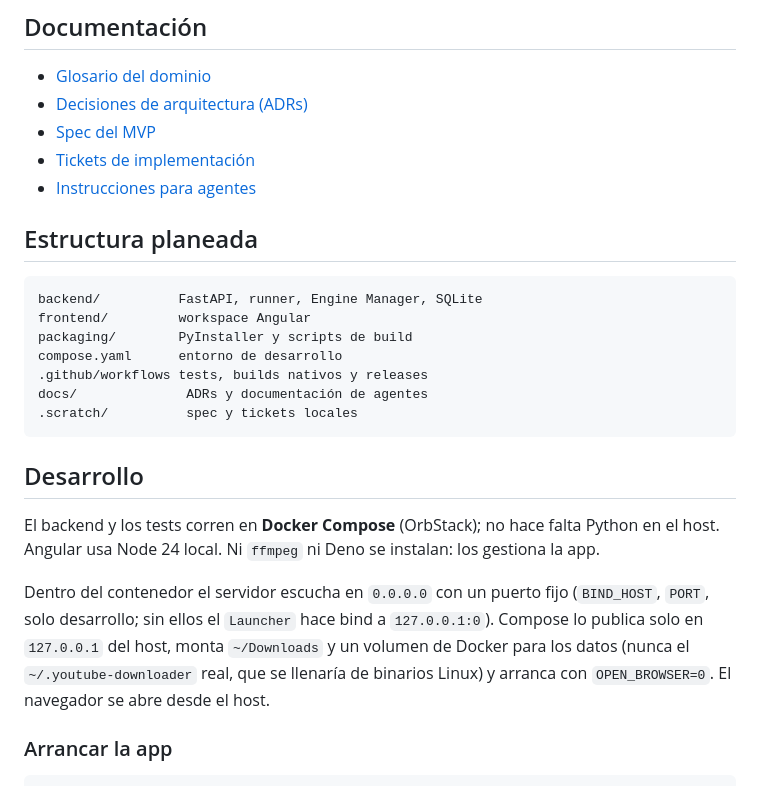
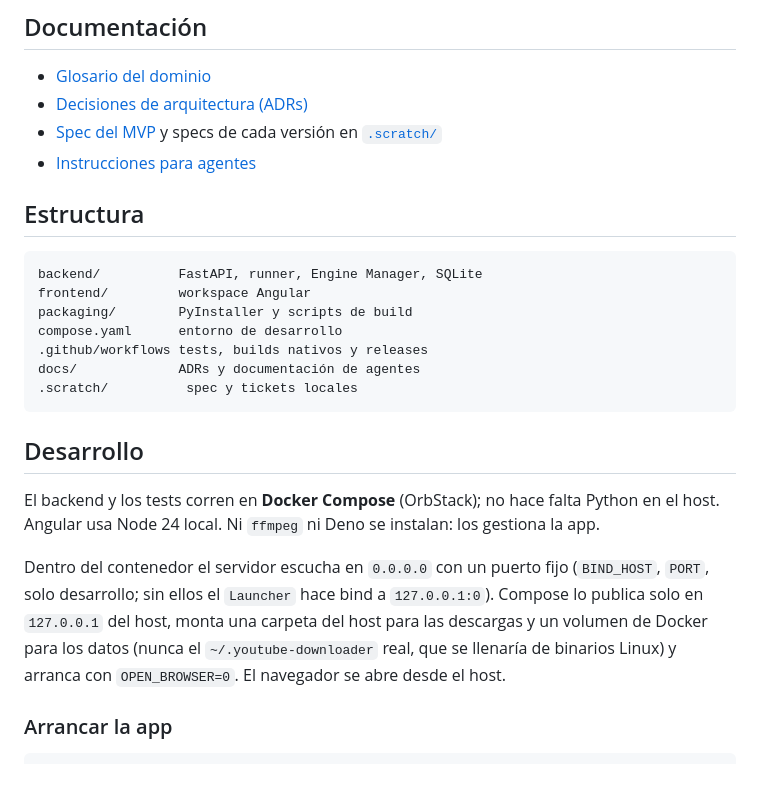
Before and after one commit to nicosmico/youtube-downloader, a Markdown page: README.md, the part around one of its changes. Rendered like a GitHub page.

````diff
--- a/README.md
+++ b/README.md
@@ -41,11 +55,10 @@ El ejecutable levanta un servidor local, sirve la SPA de Angular y abre el naveg
 
 - [Glosario del dominio](GLOSSARY.md)
 - [Decisiones de arquitectura (ADRs)](docs/adr/)
-- [Spec del MVP](.scratch/youtube-downloader-mvp/spec.md)
-- [Tickets de implementación](.scratch/youtube-downloader-mvp/issues/)
+- [Spec del MVP](.scratch/youtube-downloader-mvp/spec.md) y specs de cada versión en [`.scratch/`](.scratch/)
 - [Instrucciones para agentes](AGENTS.md)
 
-## Estructura planeada
+## Estructura
 
 ```
 backend/          FastAPI, runner, Engine Manager, SQLite
@@ -53,7 +66,7 @@ frontend/         workspace Angular
 packaging/        PyInstaller y scripts de build
 compose.yaml      entorno de desarrollo
 .github/workflows tests, builds nativos y releases
-docs/              ADRs y documentación de agentes
+docs/             ADRs y documentación de agentes
 .scratch/          spec y tickets locales
 ```
 
@@ -61,7 +74,7 @@ docs/              ADRs y documentación de agentes
 
 El backend y los tests corren en **Docker Compose** (OrbStack); no hace falta Python en el host. Angular usa Node 24 local. Ni `ffmpeg` ni Deno se instalan: los gestiona la app.
 
-Dentro del contenedor el servidor escucha en `0.0.0.0` con un puerto fijo (`BIND_HOST`, `PORT`, solo desarrollo; sin ellos el `Launcher` hace bind a `127.0.0.1:0`). Compose lo publica solo en `127.0.0.1` del host, monta `~/Downloads` y un volumen de Docker para los datos (nunca el `~/.youtube-downloader` real, que se llenaría de binarios Linux) y arranca con `OPEN_BROWSER=0`. El navegador se abre desde el host.
+Dentro del contenedor el servidor escucha en `0.0.0.0` con un puerto fijo (`BIND_HOST`, `PORT`, solo desarrollo; sin ellos el `Launcher` hace bind a `127.0.0.1:0`). Compose lo publica solo en `127.0.0.1` del host, monta una carpeta del host para las descargas y un volumen de Docker para los datos (nunca el `~/.youtube-downloader` real, que se llenaría de binarios Linux) y arranca con `OPEN_BROWSER=0`. El navegador se abre desde el host.
 
 ### Arrancar la app
 
````
Also changed, not shown: other parts of README.md (+23 -9 lines), docs/images/ajustes.png (added), docs/images/descargas.png (added), docs/images/playlist.png (added), docs/images/preview.png (added).
